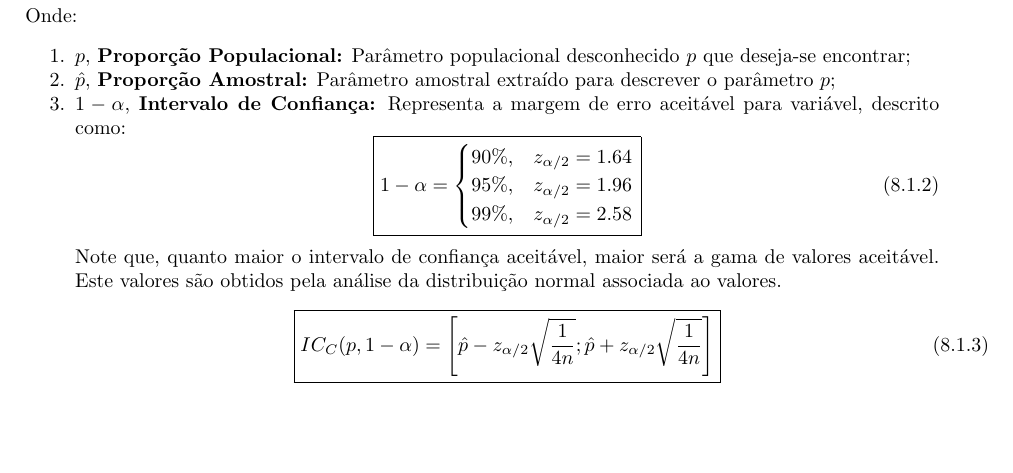
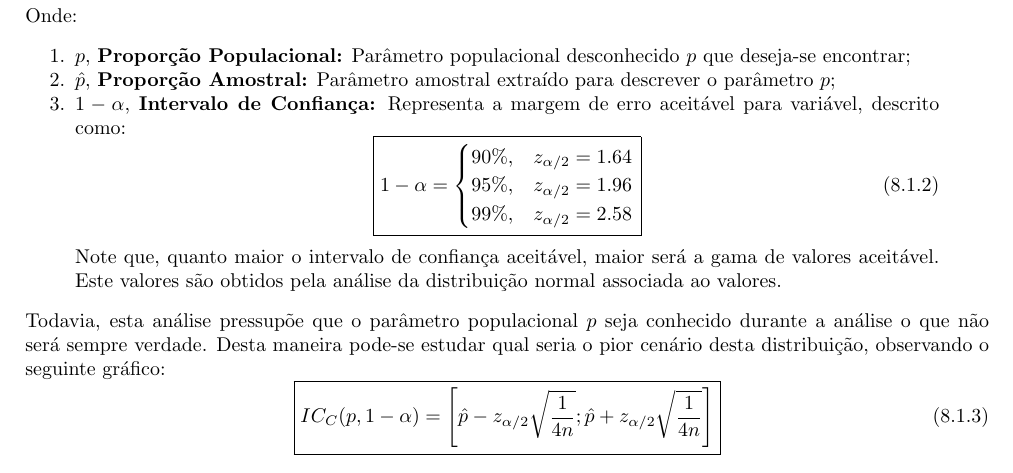
Before and after one commit to tr0fin0/classes_unicamp, a LaTeX document (me414/me414.tex): part of page 20 of 20, cut so that both start at the same text, the shorter picture padded with empty space. Compiled offline with pdfLaTeX.

Commit message:
:construction: text cases

```diff
--- a/me414/me414.tex
+++ b/me414/me414.tex
@@ -1279,6 +1279,7 @@
                         \end{equation}
                     Note que, quanto maior o intervalo de confiança aceitável, maior será a gama de valores aceitável. Este valores são obtidos pela análise da distribuição normal associada ao valores.
                 \end{enumerate}
+            Todavia, esta análise pressupõe que o parâmetro populacional $p$ seja conhecido durante a análise o que não será sempre verdade. Desta maneira pode-se estudar qual seria o pior cenário desta distribuição, observando o seguinte gráfico:
                 \begin{equation}
                     \boxed{
                         IC_{C} (p, 1-\alpha) =
```
